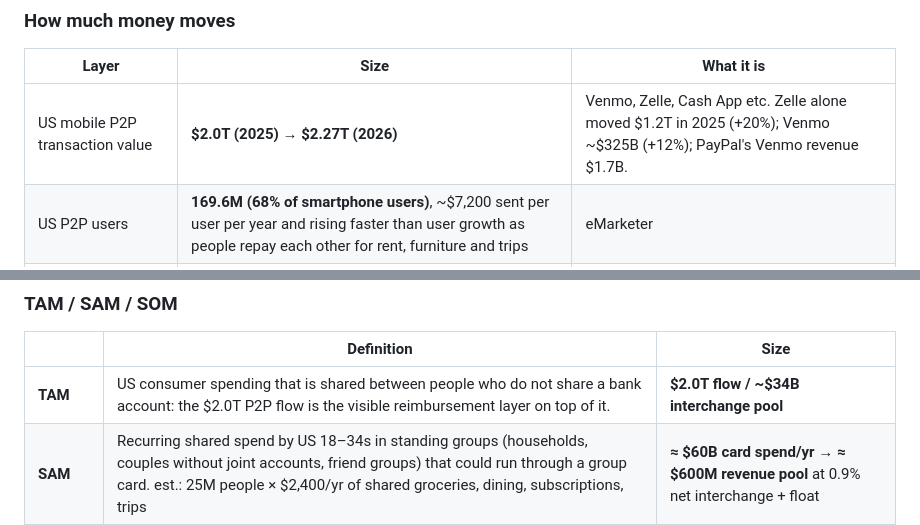
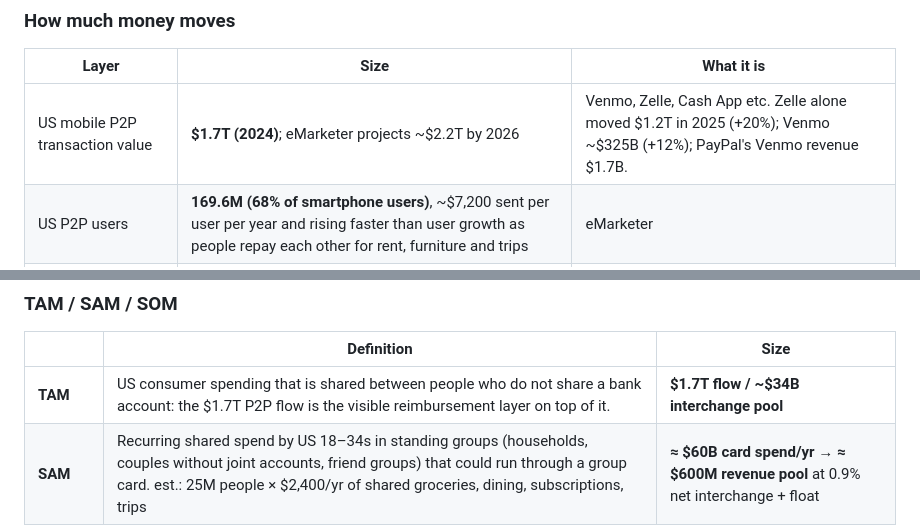
Before and after one commit to henryehrnman/Split-Bill, a Markdown page: docs/PITCH.md, 2 parts joined by grey strips. Rendered like a GitHub page.

Commit message:
Pitch: US mobile P2P is $1.7T (2024 actual), not the $2.0T 2025 forecast
Co-Authored-By: Claude Opus 5.5 <noreply@anthropic.com>

```diff
--- a/docs/PITCH.md
+++ b/docs/PITCH.md
@@ -118,7 +118,7 @@ Honest weaknesses to be ready for: no bank partner yet; members pre-fund; post-p
 
 | Layer | Size | What it is |
 |---|---|---|
-| US mobile P2P transaction value | **$2.0T (2025) → $2.27T (2026)** | Venmo, Zelle, Cash App etc. Zelle alone moved $1.2T in 2025 (+20%); Venmo ~$325B (+12%); PayPal's Venmo revenue $1.7B. |
+| US mobile P2P transaction value | **$1.7T (2024)**; eMarketer projects ~$2.2T by 2026 | Venmo, Zelle, Cash App etc. Zelle alone moved $1.2T in 2025 (+20%); Venmo ~$325B (+12%); PayPal's Venmo revenue $1.7B. |
 | US P2P users | **169.6M (68% of smartphone users)**, ~$7,200 sent per user per year and rising faster than user growth as people repay each other for rent, furniture and trips | eMarketer |
 | Bill-splitting app revenue (global) | **$1.26B (2025) → $3.9B (2035)**, 11.8% CAGR; North America 44.6%; group travel the fastest-growing use | Emergen Research |
 | US debit + prepaid interchange pool | **$34.1B / yr** (2023); prepaid cards alone $5.2B at 1.54% of value | Federal Reserve |
@@ -128,7 +128,7 @@ Honest weaknesses to be ready for: no bank partner yet; members pre-fund; post-p
 
 | | Definition | Size |
 |---|---|---|
-| **TAM** | US consumer spending that is shared between people who do not share a bank account: the $2.0T P2P flow is the visible reimbursement layer on top of it. | **$2.0T flow / ~$34B interchange pool** |
+| **TAM** | US consumer spending that is shared between people who do not share a bank account: the $1.7T P2P flow is the visible reimbursement layer on top of it. | **$1.7T flow / ~$34B interchange pool** |
 | **SAM** | Recurring shared spend by US 18–34s in standing groups (households, couples without joint accounts, friend groups) that could run through a group card. est.: 25M people × $2,400/yr of shared groceries, dining, subscriptions, trips | **≈ $60B card spend/yr → ≈ $600M revenue pool** at 0.9% net interchange + float |
 | **SOM (Year 3)** | 400k active members, $1.25B spend | **≈ 2% of SAM spend, $12.7M revenue** |
 
```
Also changed, not shown: demo/README.md (+2 -2 lines).
